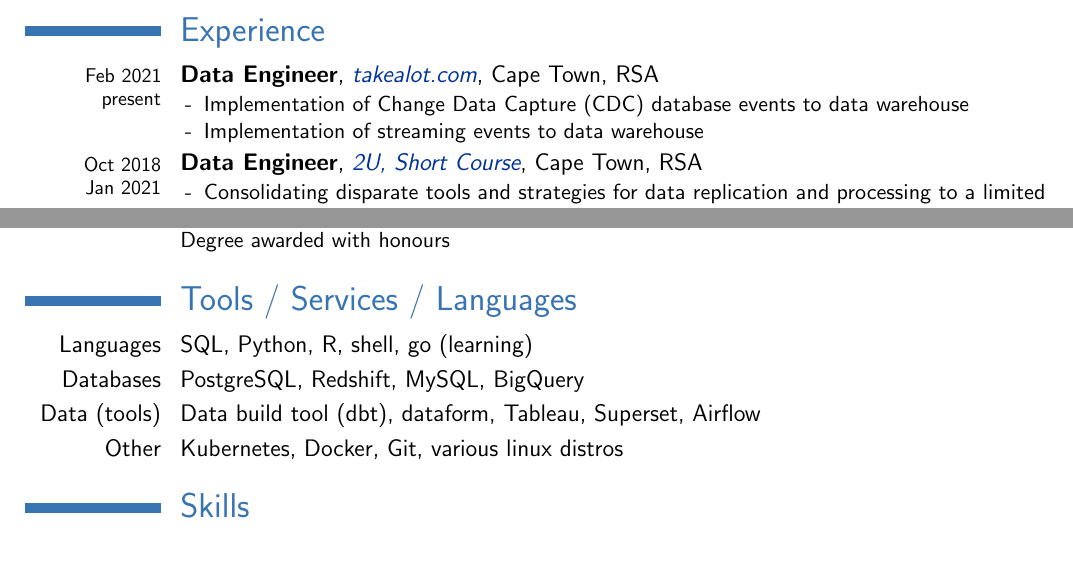
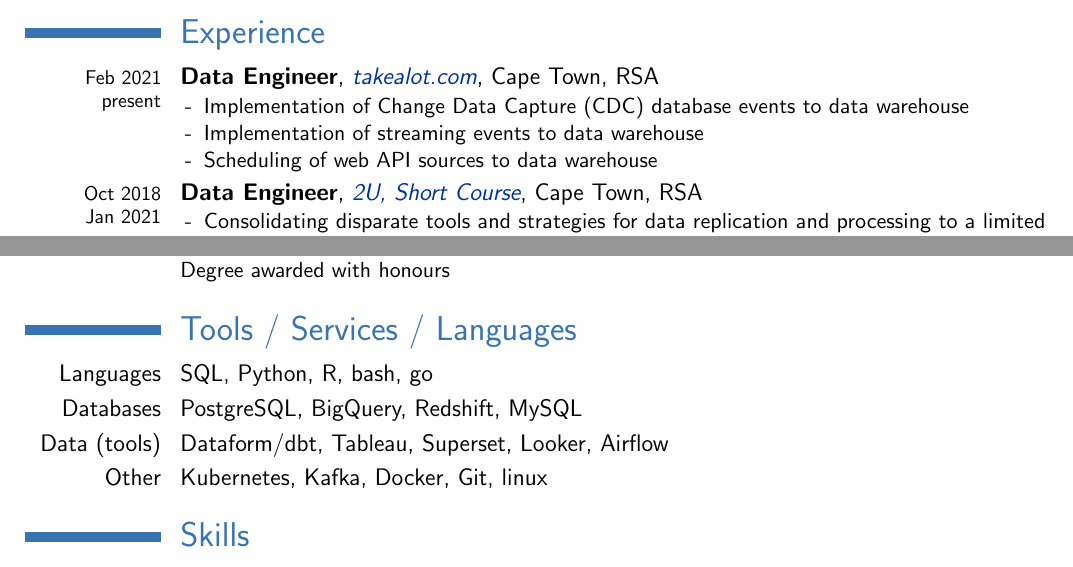
Before and after one commit to adamhealy/resume, a LaTeX CV (resume.tex): two parts of the page, joined at a grey line, cut so that both start at the same text. Compiled offline with pdfLaTeX.

Commit message:
update resume

```diff
--- a/resume.tex
+++ b/resume.tex
@@ -30,6 +30,7 @@
 \begin{itemize}
 	\item[-] Implementation of Change Data Capture (CDC) database events to data warehouse
 	\item[-] Implementation of streaming events to data warehouse
+	\item[-] Scheduling of web API sources to data warehouse
 \end{itemize}
 }
 \cventry{\footnotesize\\[-.42cm]Oct 2018\\[-.1cm]Jan 2021}{Data Engineer}{\href{https://2u.com/}{2U, Short Course}}{Cape Town, RSA}{}{
@@ -71,10 +72,10 @@
 Degree awarded with honours}
 
 \section{Tools / Services / Languages}
-\cvline{Languages}{SQL, Python, R, shell, go (learning)}
-\cvline{Databases}{PostgreSQL, Redshift, MySQL, BigQuery}
-\cvline{Data (tools)}{Data build tool (dbt), dataform, Tableau, Superset, Airflow}
-\cvline{Other}{Kubernetes, Docker, Git, various linux distros}
+\cvline{Languages}{SQL, Python, R, bash, go}
+\cvline{Databases}{PostgreSQL, BigQuery, Redshift, MySQL}
+\cvline{Data (tools)}{Dataform/dbt, Tableau, Superset, Looker, Airflow}
+\cvline{Other}{Kubernetes, Kafka, Docker, Git, linux}
 
 \section{Skills}
 \cvline{Teamwork}{Worked as part of multi-discipline teams (2U, Lesedi)}
```
